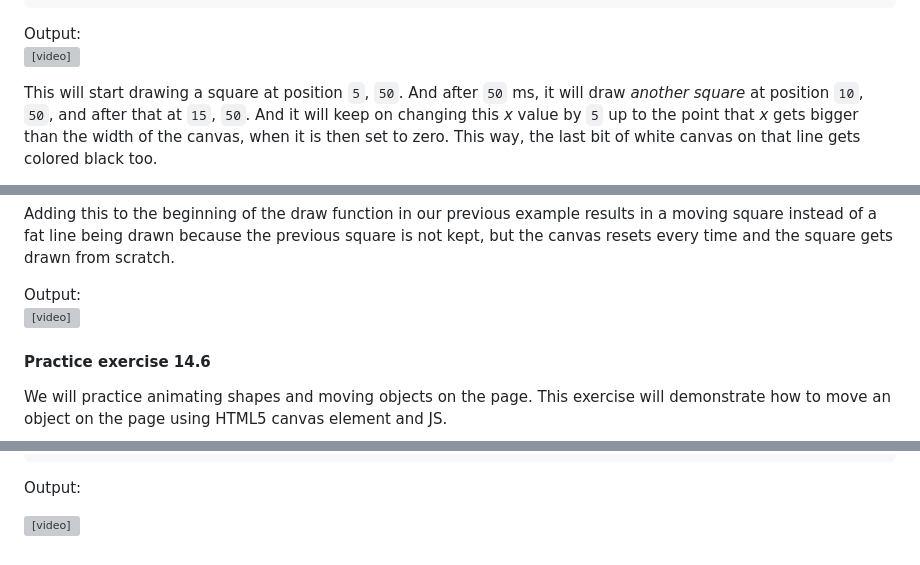
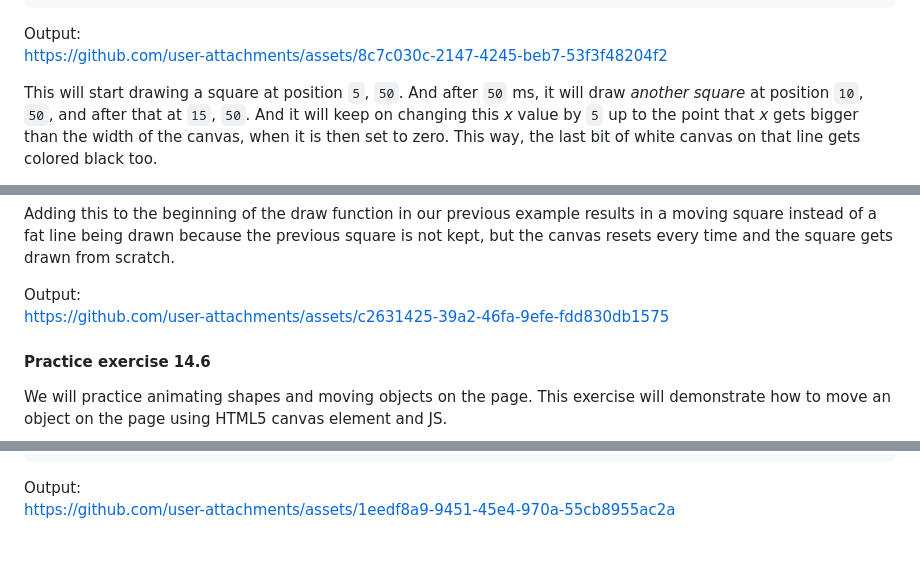
Before and after one commit to y-suraj/Javascript-Practicals-and-Tests, a Markdown page: Basic Concepts and Projects/Project 14 - HTML5, Canvas, and Javascript/README.md, 3 parts joined by grey strips. GitHub-like rendering; grey boxes are pictures that could not be loaded.

````diff
--- a/Basic Concepts and Projects/Project 14 - HTML5, Canvas, and Javascript/README.md
+++ b/Basic Concepts and Projects/Project 14 - HTML5, Canvas, and Javascript/README.md
@@ -917,7 +917,8 @@ These drawings with (short) time interval result in an animation.
 ```
 
 Output:<br>
-<video controls src="./assets/canvas animation 1.mp4" title="canvas animation 1" ></video>
+https://github.com/user-attachments/assets/8c7c030c-2147-4245-beb7-53f3f48204f2
+
 
 This will start drawing a square at position `5`, `50`. And after `50` ms, it will draw *another square* at position `10`, `50`, and after that at `15`, `50`. And it will keep on changing this *x* value by `5` up to the point that *x* gets bigger than the width of the canvas, when it is then set to zero. This way, the last bit of white canvas on that line gets colored black too.
 
@@ -946,7 +947,7 @@ function draw() {
 Adding this to the beginning of the draw function in our previous example results in a moving square instead of a fat line being drawn because the previous square is not kept, but the canvas resets every time and the square gets drawn from scratch.
 
 Output: <br>
-<video controls src="./assets/canvas animation 2.mp4" title="canvas animation 2"></video>
+https://github.com/user-attachments/assets/c2631425-39a2-46fa-9efe-fdd830db1575
 
 
 #### Practice exercise 14.6
@@ -1001,5 +1002,4 @@ We will practice animating shapes and moving objects on the page. This exercise
 ```
 
 Output: <br>
-
-<video controls src="./assets/practice 5.mp4" title="practice 5"></video>
+https://github.com/user-attachments/assets/1eedf8a9-9451-45e4-970a-55cb8955ac2a
````
